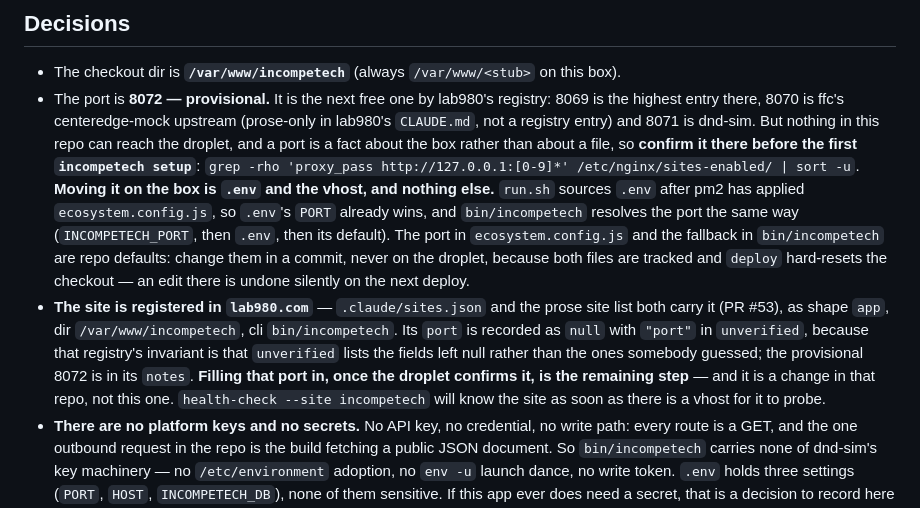
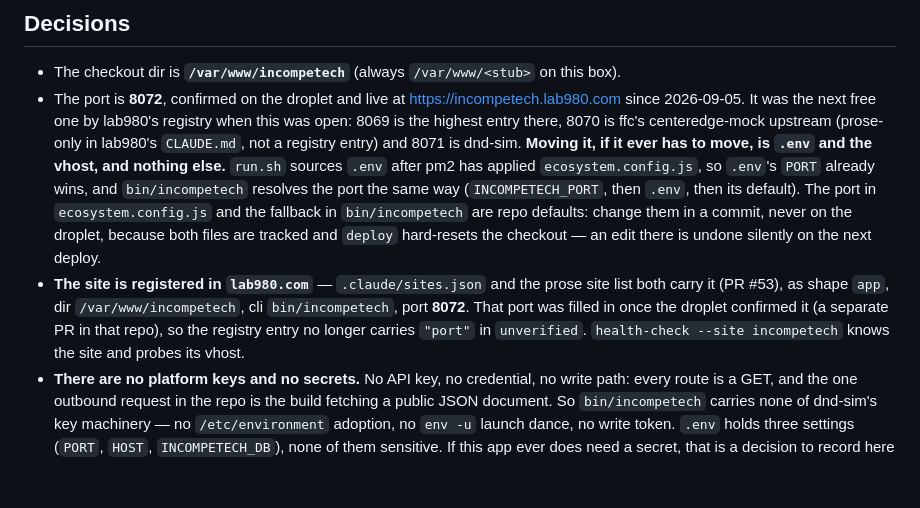
Before and after one commit to ivjames/incompetech, a Markdown page: CLAUDE.md, the part around the change. Rendered like a GitHub page; blank space fills up the shorter version.

```diff
--- a/CLAUDE.md
+++ b/CLAUDE.md
@@ -17,30 +17,25 @@ about this site rather than about the platform. For the box itself, read the
 
 - The checkout dir is **`/var/www/incompetech`** (always `/var/www/<stub>` on
   this box).
-- The port is **8072 — provisional.** It is the next free one by lab980's
-  registry: 8069 is the highest entry there, 8070 is ffc's centeredge-mock
-  upstream (prose-only in lab980's `CLAUDE.md`, not a registry entry) and 8071
-  is dnd-sim. But nothing in this repo can reach the droplet, and a port is a
-  fact about the box rather than about a file, so **confirm it there before the
-  first `incompetech setup`**:
-  `grep -rho 'proxy_pass http://127.0.0.1:[0-9]*' /etc/nginx/sites-enabled/ | sort -u`.
-  **Moving it on the box is `.env` and the vhost, and nothing else.** `run.sh`
-  sources `.env` after pm2 has applied `ecosystem.config.js`, so `.env`'s
-  `PORT` already wins, and `bin/incompetech` resolves the port the same way
-  (`INCOMPETECH_PORT`, then `.env`, then its default). The port in
-  `ecosystem.config.js` and the fallback in `bin/incompetech` are repo
-  defaults: change them in a commit, never on the droplet, because both files
-  are tracked and `deploy` hard-resets the checkout — an edit there is undone
-  silently on the next deploy.
+- The port is **8072**, confirmed on the droplet and live at
+  https://incompetech.lab980.com since 2026-09-05. It was the next free one by
+  lab980's registry when this was open: 8069 is the highest entry there, 8070
+  is ffc's centeredge-mock upstream (prose-only in lab980's `CLAUDE.md`, not a
+  registry entry) and 8071 is dnd-sim. **Moving it, if it ever has to move, is
+  `.env` and the vhost, and nothing else.** `run.sh` sources `.env` after pm2
+  has applied `ecosystem.config.js`, so `.env`'s `PORT` already wins, and
+  `bin/incompetech` resolves the port the same way (`INCOMPETECH_PORT`, then
+  `.env`, then its default). The port in `ecosystem.config.js` and the
+  fallback in `bin/incompetech` are repo defaults: change them in a commit,
+  never on the droplet, because both files are tracked and `deploy`
+  hard-resets the checkout — an edit there is undone silently on the next
+  deploy.
 - **The site is registered in `lab980.com`** — `.claude/sites.json` and the
   prose site list both carry it (PR #53), as shape `app`, dir
-  `/var/www/incompetech`, cli `bin/incompetech`. Its `port` is recorded as
-  `null` with `"port"` in `unverified`, because that registry's invariant is
-  that `unverified` lists the fields left null rather than the ones somebody
-  guessed; the provisional 8072 is in its `notes`. **Filling that port in, once
-  the droplet confirms it, is the remaining step** — and it is a change in that
-  repo, not this one. `health-check --site incompetech` will know the site as
-  soon as there is a vhost for it to probe.
+  `/var/www/incompetech`, cli `bin/incompetech`, port **8072**. That port was
+  filled in once the droplet confirmed it (a separate PR in that repo), so the
+  registry entry no longer carries `"port"` in `unverified`.
+  `health-check --site incompetech` knows the site and probes its vhost.
 - **There are no platform keys and no secrets.** No API key, no credential, no
   write path: every route is a GET, and the one outbound request in the repo
   is the build fetching a public JSON document. So `bin/incompetech` carries
```
Also changed, not shown: DEPLOY.md (+19 -18 lines).
